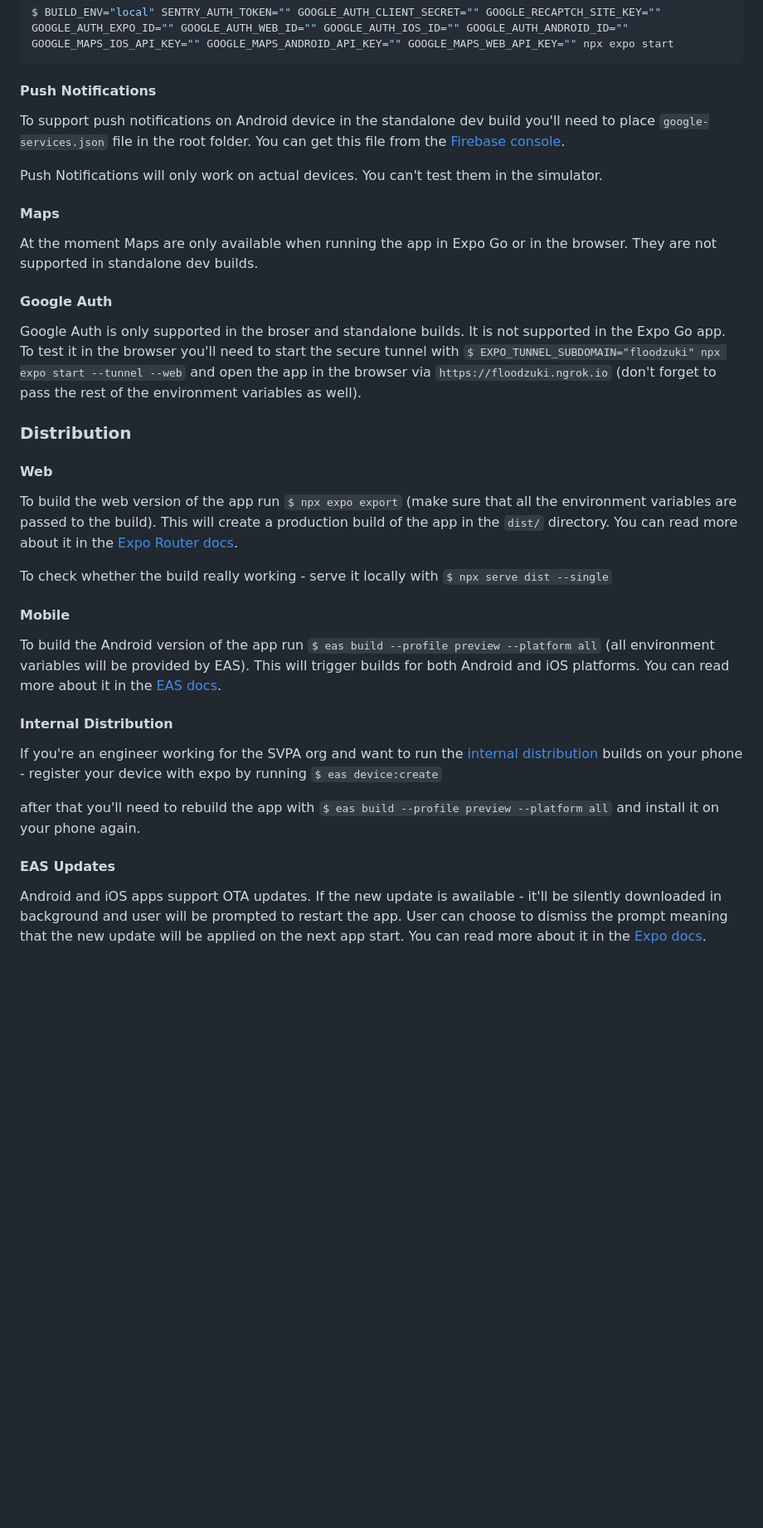
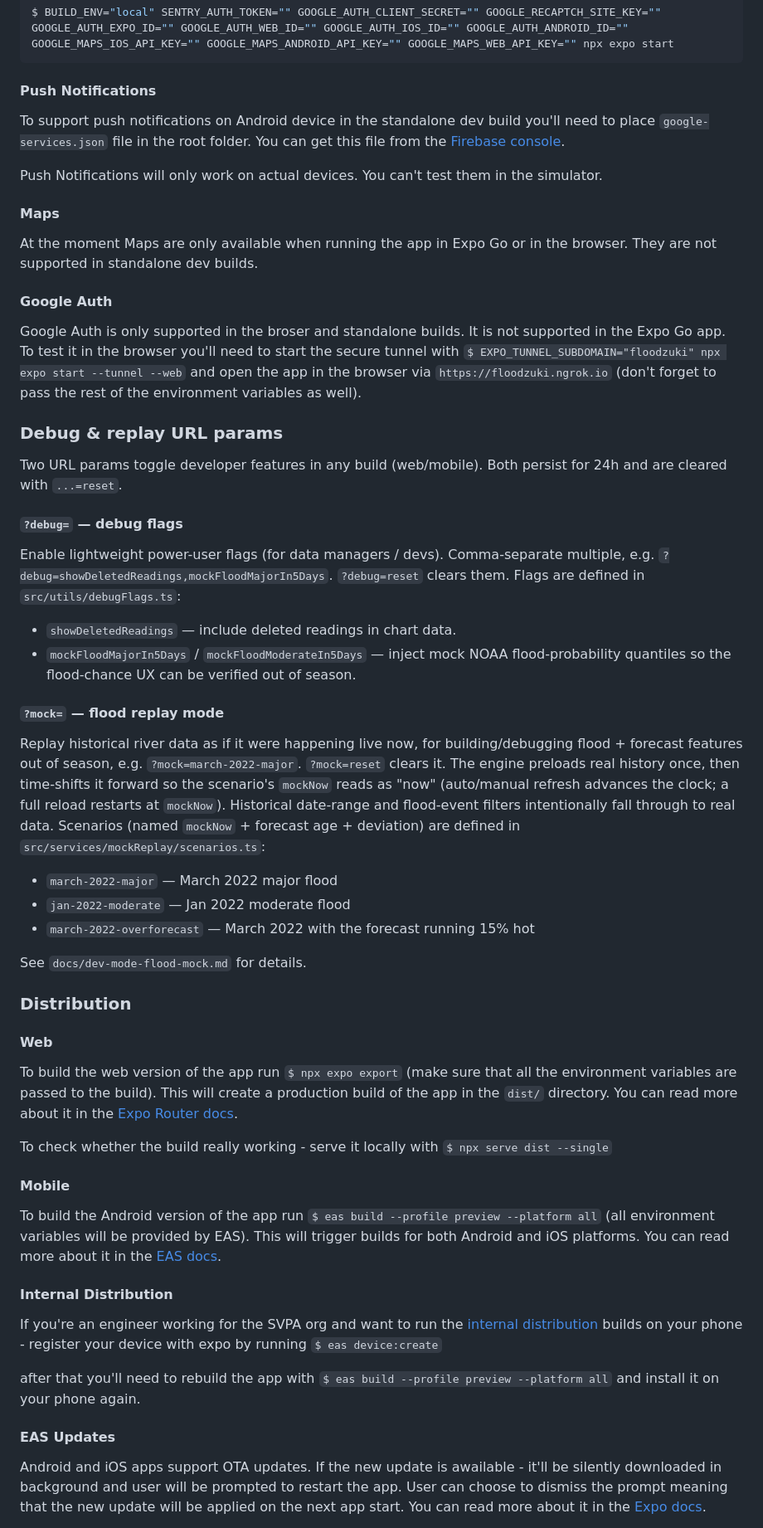
Before and after one commit to snovalleypa/floodzuki, a Markdown page: README.md, the part around one of its changes. Shown at 83% size. Rendered like a GitHub page; blank space fills up the shorter version.

Commit message:
docs: document ?debug= and ?mock= URL params in README
With help from Claude.

````diff
--- a/README.md
+++ b/README.md
@@ -71,36 +74,61 @@ $ BUILD_ENV="local" SENTRY_AUTH_TOKEN="" GOOGLE_AUTH_CLIENT_SECRET="" GOOGLE_REC
 ```
 
 #### Push Notifications
+
 To support push notifications on Android device in the standalone dev build you'll need to place `google-services.json` file in the root folder. You can get this file from the [Firebase console](https://console.firebase.google.com/).
 
 Push Notifications will only work on actual devices. You can't test them in the simulator.
 
+#### Maps
 
-#### Maps
 At the moment Maps are only available when running the app in Expo Go or in the browser. They are not supported in standalone dev builds.
 
 #### Google Auth
+
 Google Auth is only supported in the broser and standalone builds. It is not supported in the Expo Go app. To test it in the browser you'll need to start the secure tunnel with `$ EXPO_TUNNEL_SUBDOMAIN="floodzuki" npx expo start --tunnel --web` and open the app in the browser via `https://floodzuki.ngrok.io` (don't forget to pass the rest of the environment variables as well).
 
+### Debug & replay URL params
+
+Two URL params toggle developer features in any build (web/mobile). Both persist for 24h and are cleared with `...=reset`.
+
+#### `?debug=` — debug flags
+
+Enable lightweight power-user flags (for data managers / devs). Comma-separate multiple, e.g. `?debug=showDeletedReadings,mockFloodMajorIn5Days`. `?debug=reset` clears them. Flags are defined in `src/utils/debugFlags.ts`:
+
+- `showDeletedReadings` — include deleted readings in chart data.
+- `mockFloodMajorIn5Days` / `mockFloodModerateIn5Days` — inject mock NOAA flood-probability quantiles so the flood-chance UX can be verified out of season.
+
+#### `?mock=` — flood replay mode
+
+Replay historical river data as if it were happening live now, for building/debugging flood + forecast features out of season, e.g. `?mock=march-2022-major`. `?mock=reset` clears it. The engine preloads real history once, then time-shifts it forward so the scenario's `mockNow` reads as "now" (auto/manual refresh advances the clock; a full reload restarts at `mockNow`). Historical date-range and flood-event filters intentionally fall through to real data. Scenarios (named `mockNow` + forecast age + deviation) are defined in `src/services/mockReplay/scenarios.ts`:
+
+- `march-2022-major` — March 2022 major flood
+- `jan-2022-moderate` — Jan 2022 moderate flood
+- `march-2022-overforecast` — March 2022 with the forecast running 15% hot
+
+See `docs/dev-mode-flood-mock.md` for details.
 
 ### Distribution
 
 #### Web
+
 To build the web version of the app run `$ npx expo export` (make sure that all the environment variables are passed to the build). This will create a production build of the app in the `dist/` directory. You can read more about it in the [Expo Router docs](https://expo.github.io/router/docs/guides/hosting).
 
 To check whether the build really working - serve it locally with `$ npx serve dist --single`
 
 #### Mobile
+
 To build the Android version of the app run `$ eas build --profile preview --platform all` (all environment variables will be provided by EAS). This will trigger builds for both Android and iOS platforms. You can read more about it in the [EAS docs](https://docs.expo.dev/build/introduction/).
 
+#### Internal Distribution
 
-#### Internal Distribution
 If you're an engineer working for the SVPA org and want to run the [internal distribution](https://docs.expo.dev/build/internal-distribution/) builds on your phone - register your device with expo by running
 `$ eas device:create`
 
 after that you'll need to rebuild the app with `$ eas build --profile preview --platform all` and install it on your phone again.
 
 #### EAS Updates
+
 Android and iOS apps support OTA updates. If the new update is awailable - it'll be silently downloaded in background and user will be prompted to restart the app. User can choose to dismiss the prompt meaning that the new update will be applied on the next app start. You can read more about it in the [Expo docs](https://docs.expo.dev/workflow/publishing/).
 
 The updates are created locally and don't have access to Expo Secrets therefore it is expected that to provide all the necessary environment variables when running an update. To publish a new update to the production app you'll need to run `$ eas update --channel production` command. Refer to `eas.json` to check other channels that are available for publishing.
````
Also changed, not shown: other parts of README.md (+7 -1 lines).
